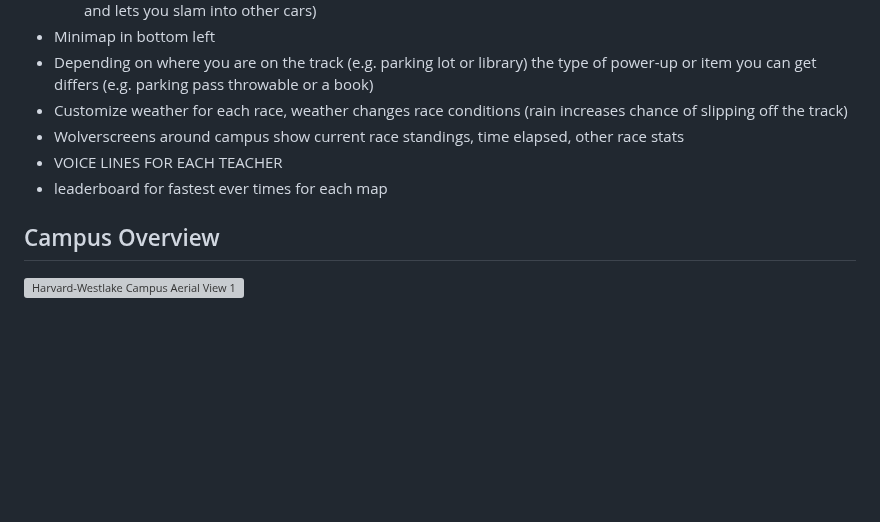
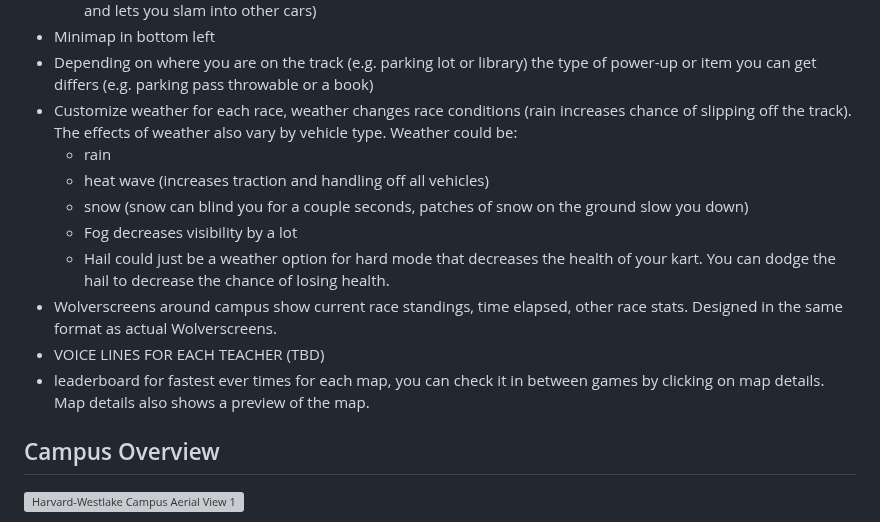
Before and after one commit to sozalpasan1/HWKartKlash, a Markdown page: Design.md, the part around the change. GitHub-like rendering; blank space fills up the shorter version; grey boxes are pictures that could not be loaded.

Commit message:
pranav details (weather, wolverscreens, leaderboards)

```diff
--- a/Design.md
+++ b/Design.md
@@ -52,10 +52,15 @@ Track 2:
     - the different karts have different acceleration, handling, top speed, weight/mass (less affected by obstacles, and lets you slam into other cars)
 - Minimap in bottom left
 - Depending on where you are on the track (e.g. parking lot or library) the type of power-up or item you can get differs (e.g. parking pass throwable or a book)
-- Customize weather for each race, weather changes race conditions (rain increases chance of slipping off the track)
-- Wolverscreens around campus show current race standings, time elapsed, other race stats
-- VOICE LINES FOR EACH TEACHER
-- leaderboard for fastest ever times for each map
+- Customize weather for each race, weather changes race conditions (rain increases chance of slipping off the track). The effects of weather also vary by vehicle type. Weather could be:
+    - rain
+    - heat wave (increases traction and handling off all vehicles)
+    - snow (snow can blind you for a couple seconds, patches of snow on the ground slow you down)
+    - Fog decreases visibility by a lot
+    - Hail could just be a weather option for hard mode that decreases the health of your kart. You can dodge the hail to decrease the chance of losing health.
+- Wolverscreens around campus show current race standings, time elapsed, other race stats. Designed in the same format as actual Wolverscreens.
+- VOICE LINES FOR EACH TEACHER (TBD)
+- leaderboard for fastest ever times for each map, you can check it in between games by clicking on map details. Map details also shows a preview of the map.
 
 ## Campus Overview
 
```
